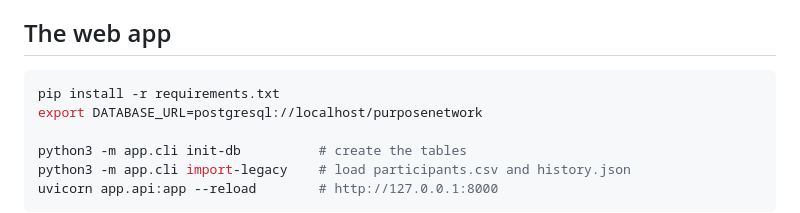
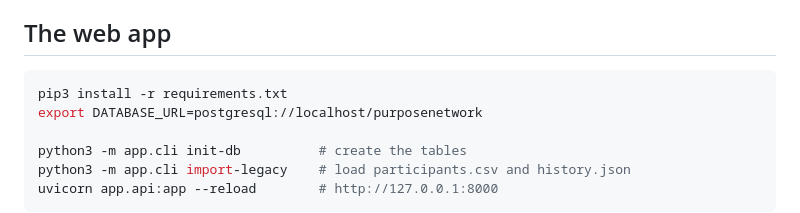
Before and after one commit to Chizaram-ux/PurposeNetwork, a Markdown page: README.md, the part around the change. Rendered like a GitHub page.

Commit message:
Update pip command to use pip3

````diff
--- a/README.md
+++ b/README.md
@@ -7,7 +7,7 @@ There are two halves. `pair.py` is the pairing engine — standard library only,
 ## The web app
 
 ```bash
-pip install -r requirements.txt
+pip3 install -r requirements.txt
 export DATABASE_URL=postgresql://localhost/purposenetwork
 
 python3 -m app.cli init-db          # create the tables
````
